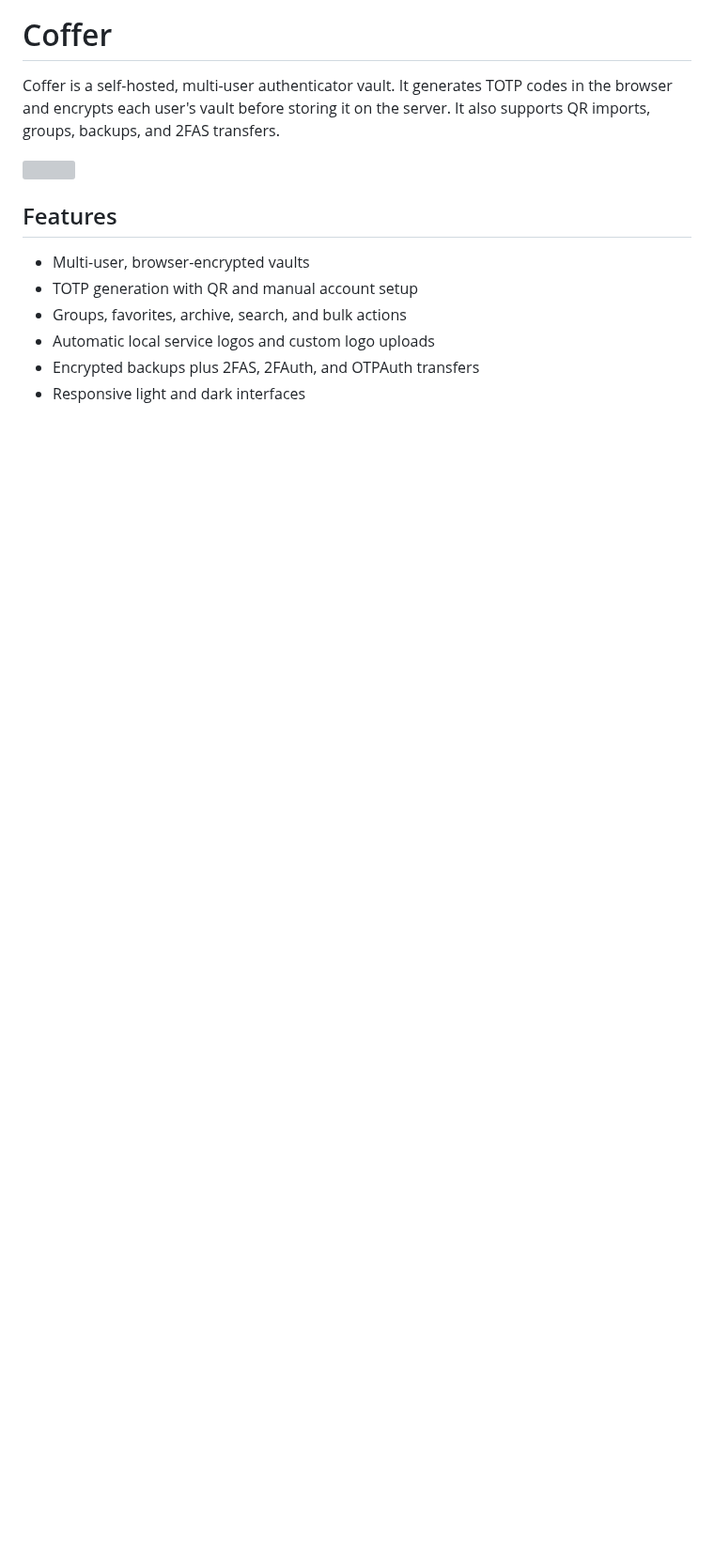
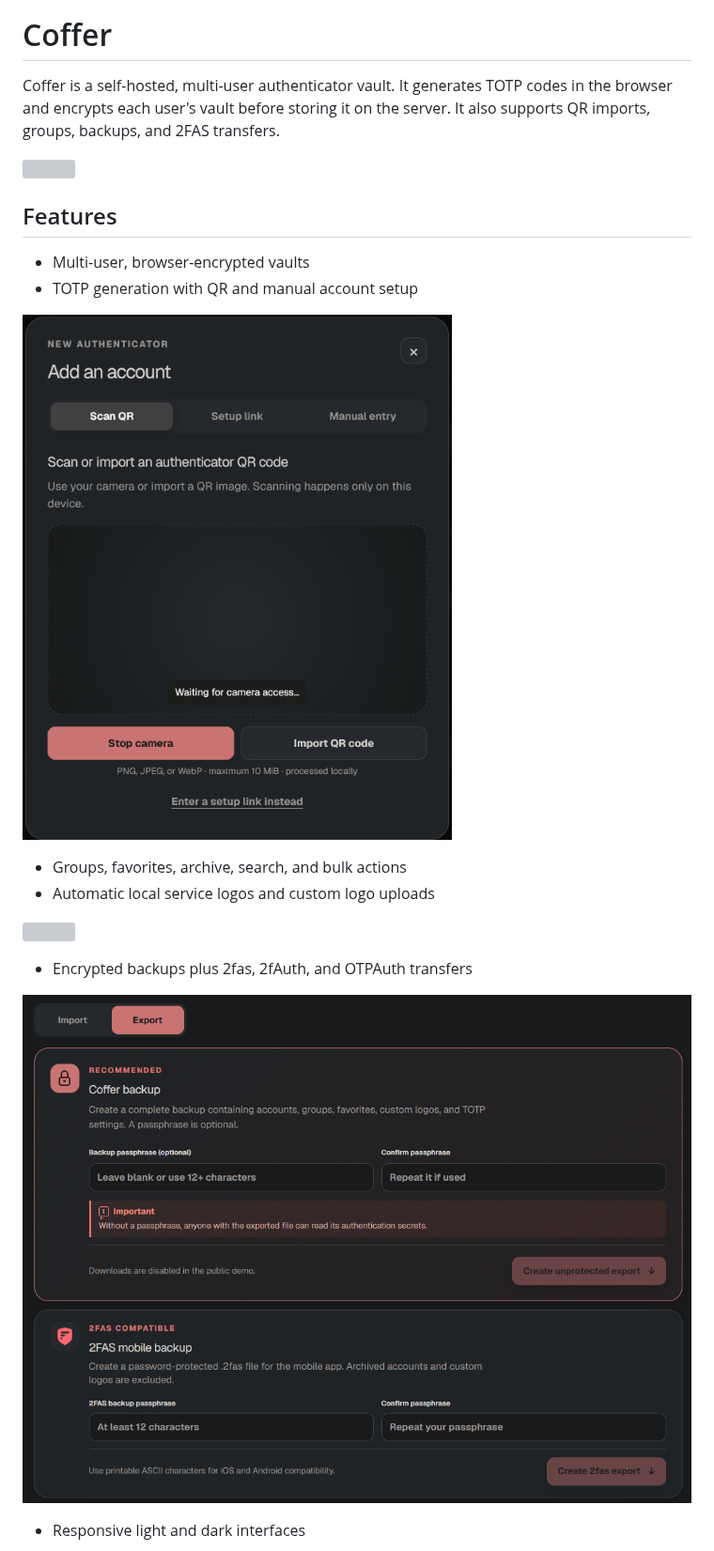
Before and after one commit to caglaryalcin/Coffer, a Markdown page: README.md, the part around one of its changes. Shown at 94% size. Rendered like a GitHub page; pictures changed too: screenshots/qr.png (added); blank space fills up the shorter version; grey boxes are pictures that could not be loaded.

Commit message:
added screenshots

```diff
--- a/README.md
+++ b/README.md
@@ -14,7 +14,16 @@ server. It also supports QR imports, groups, backups, and 2FAS transfers.
 
 - Multi-user, browser-encrypted vaults
 - TOTP generation with QR and manual account setup
+
+![](https://raw.githubusercontent.com/caglaryalcin/Coffer/refs/heads/main/screenshots/qr.png)
+
 - Groups, favorites, archive, search, and bulk actions
 - Automatic local service logos and custom logo uploads
-- Encrypted backups plus 2FAS, 2FAuth, and OTPAuth transfers
+
+![](![](https://raw.githubusercontent.com/caglaryalcin/Coffer/refs/heads/main/screenshots/platform-logo.png))
+
+- Encrypted backups plus 2fas, 2fAuth, and OTPAuth transfers
+
+![](https://raw.githubusercontent.com/caglaryalcin/Coffer/refs/heads/main/screenshots/export.png)
+
 - Responsive light and dark interfaces
```
Also changed, not shown: other parts of README.md (+2 -0 lines), screenshots/platform-logo.png (added).
